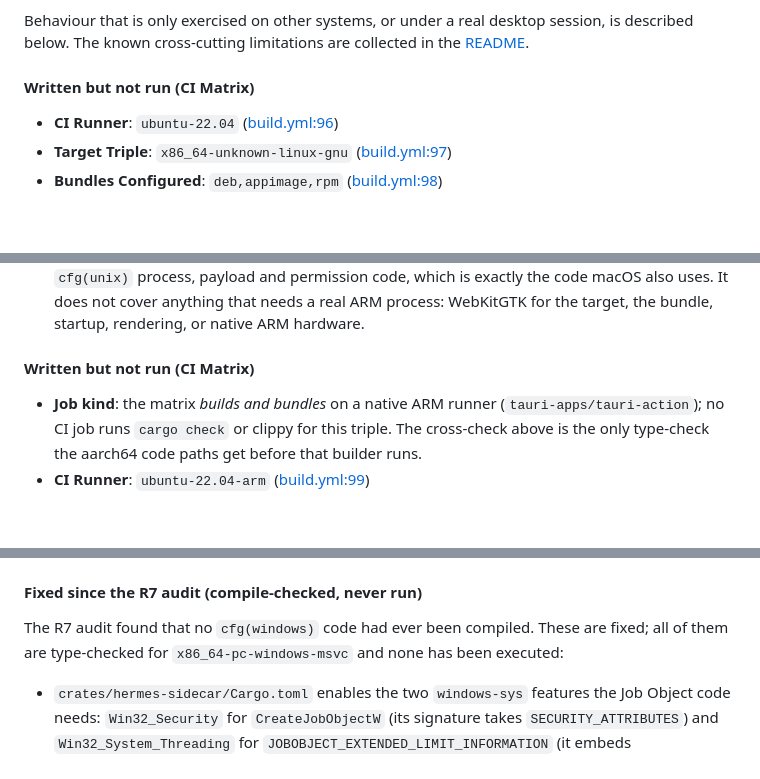
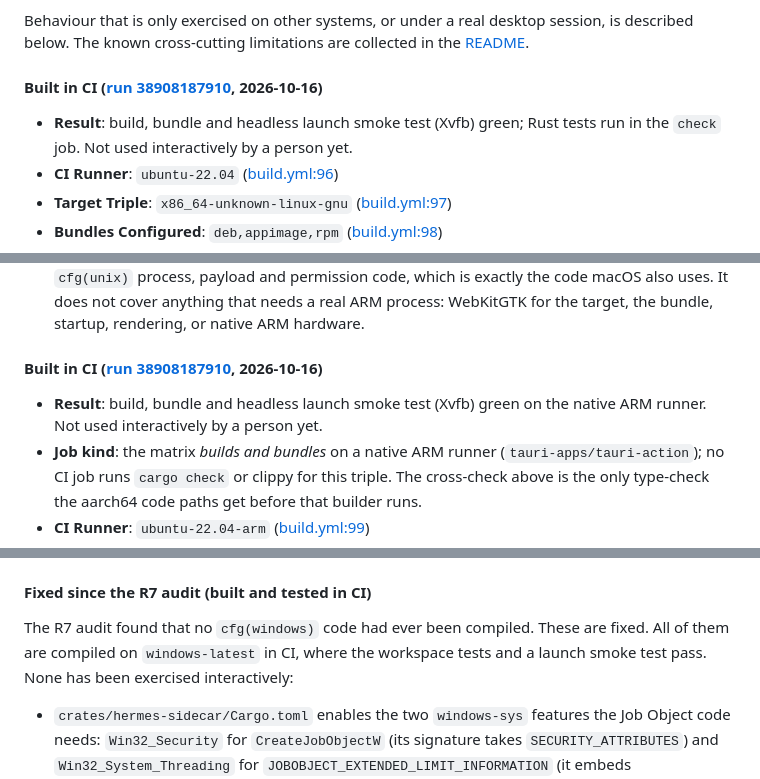
Before and after one commit to DECRUX9812/hermes-tauri, a Markdown page: docs/platforms.md, 3 parts joined by grey strips. Drawn GitHub-style; blank space fills up the shorter version.

Commit message:
docs: platforms.md records the first green CI run for every target (Windows/macOS are CI-built)

```diff
--- a/docs/platforms.md
+++ b/docs/platforms.md
@@ -40,7 +42,8 @@ ports 18800-18899:
 Behaviour that is only exercised on other systems, or under a real desktop session, is described
 below. The known cross-cutting limitations are collected in the [README](../README.md#known-limitations).
 
-#### Written but not run (CI Matrix)
+#### Built in CI ([run 38908187910](https://github.com/DECRUX9812/hermes-tauri/actions/runs/38908187910), 2026-10-16)
+- **Result**: build, bundle and headless launch smoke test (Xvfb) green; Rust tests run in the `check` job. Not used interactively by a person yet.
 - **CI Runner**: `ubuntu-22.04` ([build.yml:96](../.github/workflows/build.yml#L96))
 - **Target Triple**: `x86_64-unknown-linux-gnu` ([build.yml:97](../.github/workflows/build.yml#L97))
 - **Bundles Configured**: `deb,appimage,rpm` ([build.yml:98](../.github/workflows/build.yml#L98))
@@ -87,7 +90,8 @@ bundle, no binary, no rendering.
   not cover anything that needs a real ARM process: WebKitGTK for the target, the bundle, startup,
   rendering, or native ARM hardware.
 
-#### Written but not run (CI Matrix)
+#### Built in CI ([run 38908187910](https://github.com/DECRUX9812/hermes-tauri/actions/runs/38908187910), 2026-10-16)
+- **Result**: build, bundle and headless launch smoke test (Xvfb) green on the native ARM runner. Not used interactively by a person yet.
 - **Job kind**: the matrix *builds and bundles* on a native ARM runner (`tauri-apps/tauri-action`); no
   CI job runs `cargo check` or clippy for this triple. The cross-check above is the only type-check the
   aarch64 code paths get before that builder runs.
@@ -185,8 +192,8 @@ first. Nothing was executed: no `.exe`, no installer, no runtime behavior.
 - **Code Signing**: Currently commented out in [build.yml:155-157](../.github/workflows/build.yml#L155-157). Builds run unsigned by default.
 - **Code Quality**: The Linux `check` job installs the Windows target and runs `cargo check --all-targets` and `cargo clippy --all-targets -D warnings` for `hermes-sidecar` and `hermes-shell-config` ([build.yml:57-86](../.github/workflows/build.yml#L57-86)), so Windows-only code fails CI instead of waiting for this runner. No lint is allowed there: the one that used to be (`clippy::result_large_err` for `ConfigError::ConfigFile`) is fixed by boxing that error's `toml::de::Error`.
 
-#### Fixed since the R7 audit (compile-checked, never run)
-The R7 audit found that no `cfg(windows)` code had ever been compiled. These are fixed; all of them are type-checked for `x86_64-pc-windows-msvc` and none has been executed:
+#### Fixed since the R7 audit (built and tested in CI)
+The R7 audit found that no `cfg(windows)` code had ever been compiled. These are fixed. All of them are compiled on `windows-latest` in CI, where the workspace tests and a launch smoke test pass. None has been exercised interactively:
 - `crates/hermes-sidecar/Cargo.toml` enables the two `windows-sys` features the Job Object code needs: `Win32_Security` for `CreateJobObjectW` (its signature takes `SECURITY_ATTRIBUTES`) and `Win32_System_Threading` for `JOBOBJECT_EXTENDED_LIMIT_INFORMATION` (it embeds `IO_COUNTERS`).
 - `ProcessGroup::has_live_members` exists on Windows ([process/windows.rs](../crates/hermes-sidecar/src/process/windows.rs)), so the shutdown wait in `backend.rs` compiles there.
 - A `.cmd`/`.bat` backend is now run through `cmd.exe` with a command line the shell builds itself ([src/batch.rs](../crates/hermes-sidecar/src/batch.rs), unit-tested on Linux). `CreateProcessW` cannot start a batch file, and Rust's `Command` only manages it through an undocumented `CreateProcessW` feature that the standard library documents as something that "may be removed in the future" (`std::process`, "Batch file special handling"). This is the path the `hermes.cmd` entry in `EXECUTABLE_NAMES` takes.
```
Also changed, not shown: other parts of docs/platforms.md (+8 -3 lines).
